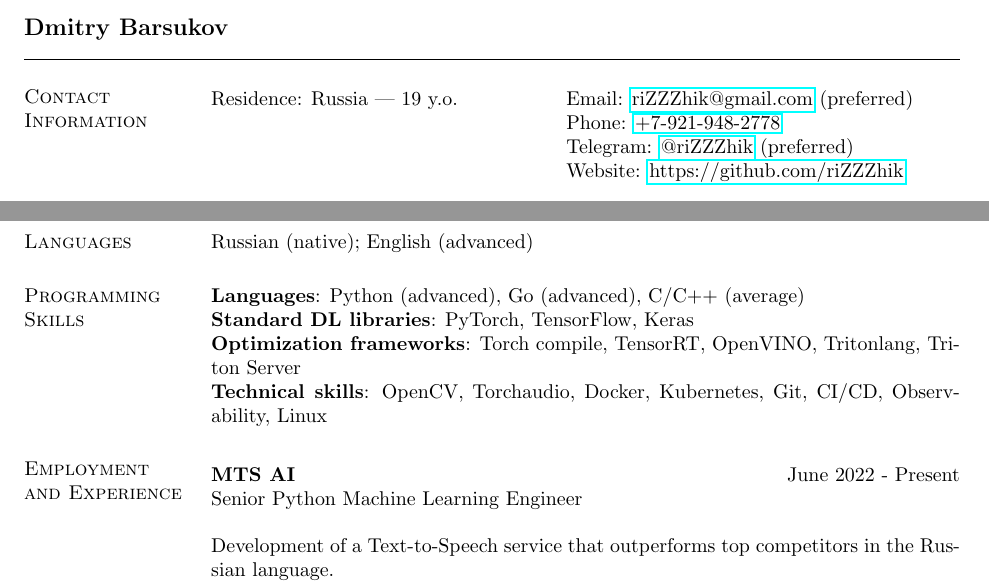
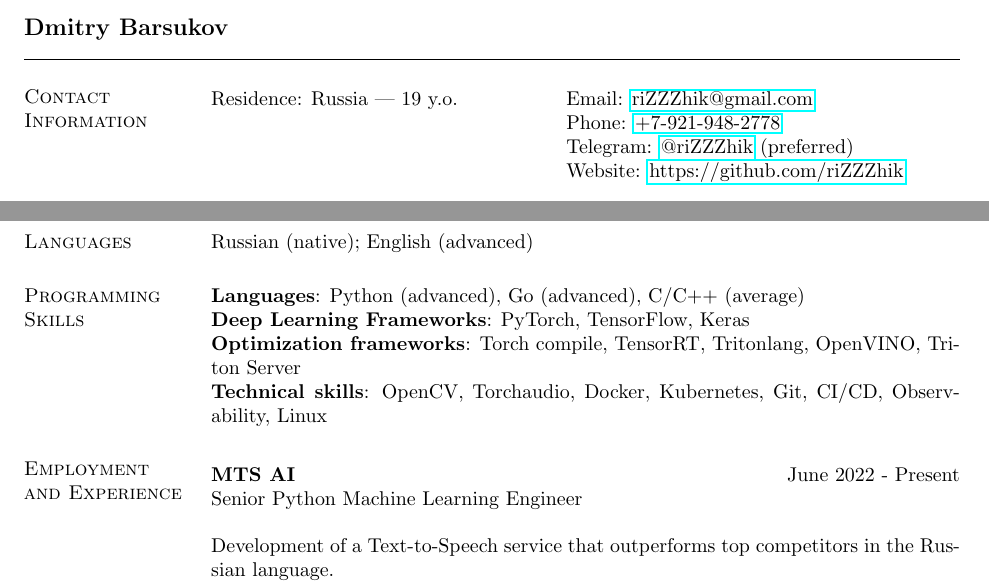
Before and after one commit to riZZZhik/riZZZhik, a LaTeX CV (cv/cv.tex, which reads cv/researchtopics.tex): two parts of page 1 of 3 before the commit and two parts of page 1 of 2 after it, joined at a grey line, cut so that both start at the same text. Compiled offline with pdfLaTeX.

Commit message:
[UPD] CV

```diff
--- a/cv/cv.tex
+++ b/cv/cv.tex
@@ -20,7 +20,7 @@
 \vspace{.05in}
 \begin{tabular}{@{}p{2.30in}p{3in}}
 Residence: Russia {|} 19 y.o.
-& Email: \href{mailto:riZZZhik@gmail.com}{riZZZhik@gmail.com} (preferred) \\
+& Email: \href{mailto:riZZZhik@gmail.com}{riZZZhik@gmail.com} \\
 & Phone: \href{tel:+79219482778}{+7-921-948-2778} \\
 & Telegram: \href{https://t.me/riZZZhik}{@riZZZhik} (preferred) \\
 & Website: \href{https://github.com/riZZZhik}{https://github.com/riZZZhik} \\
--- a/cv/researchtopics.tex
+++ b/cv/researchtopics.tex
@@ -17,8 +17,8 @@ Proven record of improving system performance, reducing latency, and delivering
 
 \section{\sc Programming Skills}
 \textbf{Languages}: Python (advanced), Go (advanced), C/C++ (average) \\
-\textbf{Standard DL libraries}: PyTorch, TensorFlow, Keras \\
-\textbf{Optimization frameworks}: Torch compile, TensorRT, OpenVINO, Tritonlang, Triton Server \\
+\textbf{Deep Learning Frameworks}: PyTorch, TensorFlow, Keras \\
+\textbf{Optimization frameworks}: Torch compile, TensorRT, Tritonlang, OpenVINO, Triton Server \\
 \textbf{Technical skills}: OpenCV, Torchaudio, Docker, Kubernetes, Git, CI/CD, Observability, Linux
 
 \endinput
```
Also changed, not shown: cv.pdf, cv/cv.tex (1 more changed lines).
